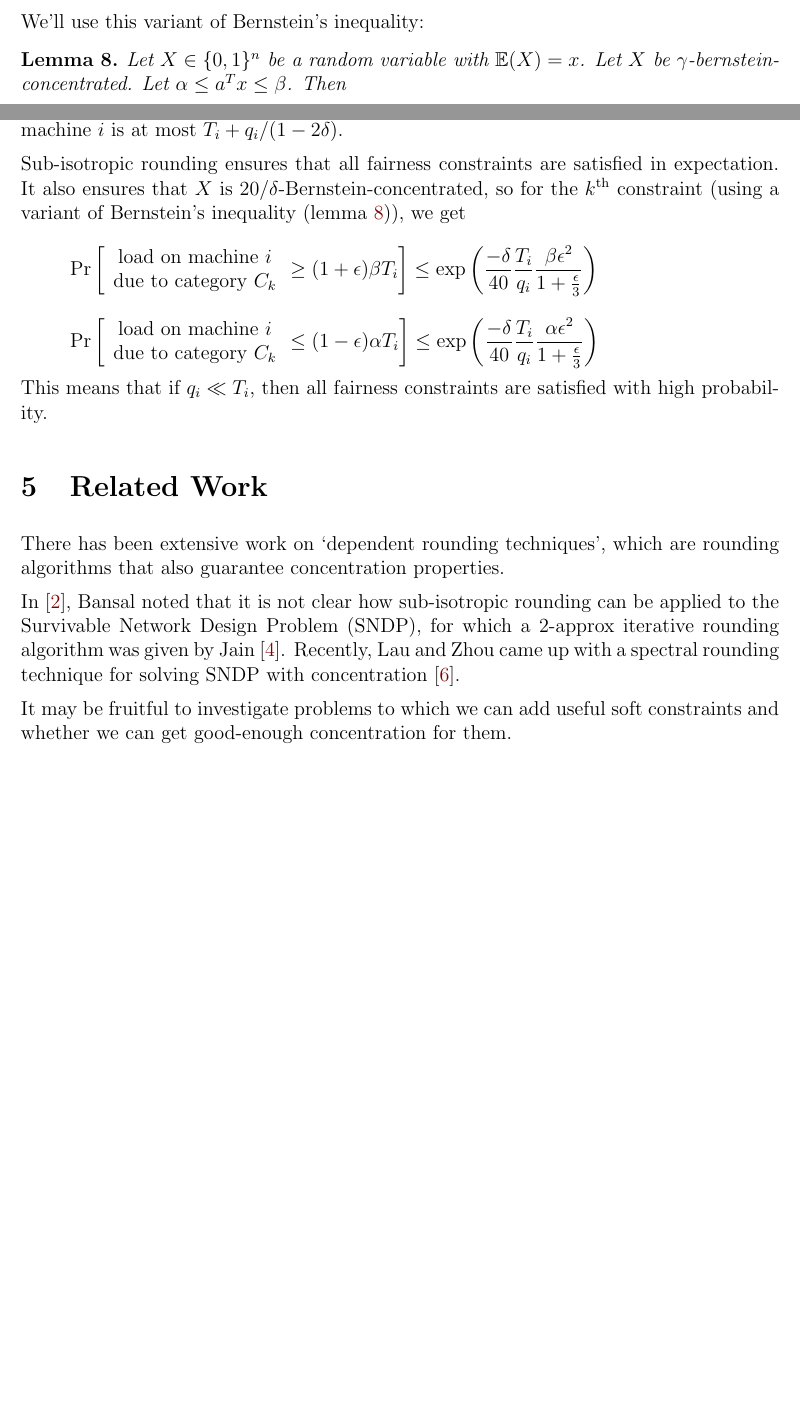
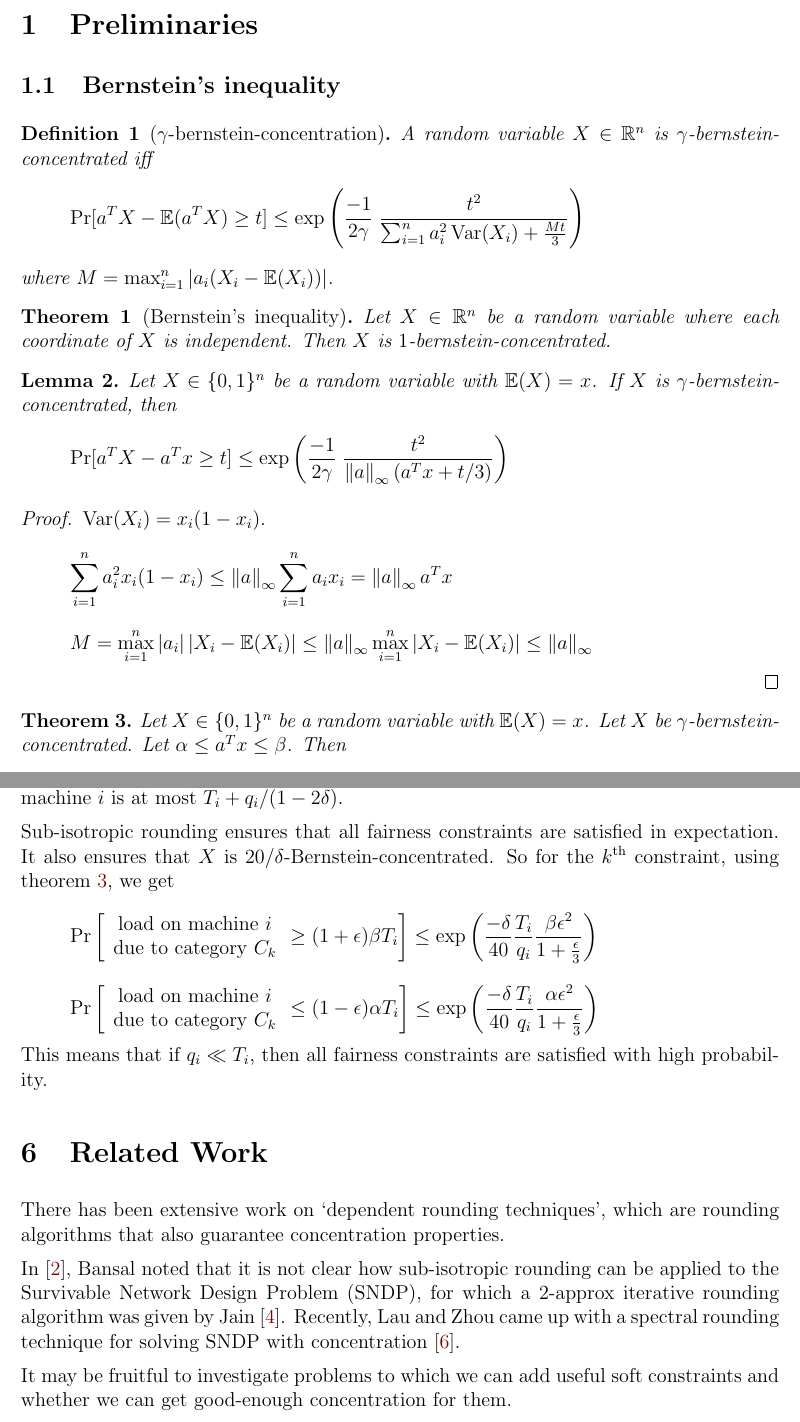
Before and after one commit to sharmaeklavya2/approx-project-report, a LaTeX paper (src/main.tex, which reads src/gap/fairness.tex, src/gap/randround.tex, src/preliminaries.tex): two parts of pages 10 and 13 of 14 before the commit and two parts of pages 2 and 14 of 15 after it, joined at a grey line, cut at the place of the change, the shorter picture padded with empty space. Compiled offline with pdfLaTeX.

Commit message:
move bern-conc to preliminaries section

```diff
--- a/src/gap/fairness.tex
+++ b/src/gap/fairness.tex
@@ -25,9 +25,8 @@ i.e. it gives a valid assignment of jobs to machines such that the
 load on machine $i$ is at most $T_i + q_i/(1-2\delta)$.
 
 Sub-isotropic rounding ensures that all fairness constraints are satisfied in expectation.
-It also ensures that $X$ is $20/\delta$-Bernstein-concentrated,
-so for the $k\Th$ constraint (using a variant of Bernstein's inequality
-(lemma \ref{thm:my-bern})), we get
+It also ensures that $X$ is $20/\delta$-Bernstein-concentrated.
+So for the $k\Th$ constraint, using theorem \ref{thm:lin-bound-bern-conc}, we get
 \[ \Pr\left[ \begin{array}{cc}\textrm{load on machine } i
 \\ \textrm{due to category } C_k \end{array} \ge (1+\epsilon)\beta T_i \right]
 \le \exp\left( \frac{-\delta}{40} \frac{T_i}{q_i}
--- a/src/gap/randround.tex
+++ b/src/gap/randround.tex
@@ -19,13 +19,3 @@ will be assigned to a single machine.
 
 In the linear term $\sum_{j \in \delta(i)} p_{i,j}X_{i,j}$,
 the variables correspond to different jobs, so they are independent.
-Therefore, we can use Bernstein's inequality to prove concentration.
-
-We'll use this variant of Bernstein's inequality:
-\begin{lemma}
-\label{thm:my-bern}
-Let $X \in \{0, 1\}^n$ be a random variable with $\E(X) = x$.
-Let $X$ be $\gamma$-bernstein-concentrated.
-Let $\alpha \le a^Tx \le \beta$. Then
-\[ \Pr[ a^TX \ge (1+\delta)\beta ]
-\le \exp\left(\frac{-1}{2\gamma} \frac{\beta}{\norm{a}_{\infty}} \frac{\delta^2}{1+\delta/3} \right) \]
--- a/src/main.tex
+++ b/src/main.tex
@@ -20,6 +20,7 @@
 \setlength{\parskip}{0.5em}
 \pagebreak
 
+\input{src/preliminaries.tex}
 \input{src/classic.tex}  % Classic techniques
 \input{src/rand-iterround.tex}  % Randomized iterative rounding
 \input{src/sub-isotropic-round.tex}
--- /dev/null
+++ b/src/preliminaries.tex
@@ -0,0 +1,3 @@
+\section{Preliminaries}
+
+\input{src/preliminaries/bern-conc.tex}
--- /dev/null
+++ b/src/preliminaries/bern-conc.tex
@@ -0,0 +1,38 @@
+\subsection{Bernstein's inequality}
+
+\begin{definition}[$\gamma$-bernstein-concentration]
+A random variable $X \in \mathbb{R}^n$ is $\gamma$-bernstein-concentrated iff
+\[ \Pr[a^TX - \E(a^TX) \ge t]
+\le \exp\left( \frac{-1}{2\gamma} \; \frac{t^2}{\sum_{i=1}^n a_i^2 \Var(X_i) + \frac{Mt}{3}} \right) \]
+where $M = \max_{i=1}^n \abs{a_i(X_i - \E(X_i))}$.
+\end{definition}
+
+\begin{theorem}[Bernstein's inequality]
+Let $X \in \mathbb{R}^n$ be a random variable where each coordinate of $X$ is independent.
+Then $X$ is $1$-bernstein-concentrated.
+\end{theorem}
+
+\begin{lemma}
+\label{thm:refined-bern-conc}
+Let $X \in \{0, 1\}^n$ be a random variable with $\E(X) = x$.
+If $X$ is $\gamma$-bernstein-concentrated, then
+\[ \Pr[a^TX - a^Tx \ge t]
+\le \exp\left( \frac{-1}{2\gamma} \; \frac{t^2}{\norm{a}_{\infty}(a^Tx + t/3)} \right) \]
+\end{lemma}
+\begin{proof}
+$\Var(X_i) = x_i(1-x_i)$.
+\[ \sum_{i=1}^n a_i^2 x_i(1-x_i)
+\le \norm{a}_{\infty} \sum_{i=1}^n a_ix_i
+= \norm{a}_{\infty} a^Tx \]
+\[ M = \max_{i=1}^n \abs{a_i}\abs{X_i - \E(X_i)}
+\le \norm{a}_{\infty} \max_{i=1}^n \abs{X_i - \E(X_i)}
+\le \norm{a}_{\infty} \]
+\end{proof}
+
+\begin{theorem}
+\label{thm:lin-bound-bern-conc}
+Let $X \in \{0, 1\}^n$ be a random variable with $\E(X) = x$.
+Let $X$ be $\gamma$-bernstein-concentrated.
+Let $\alpha \le a^Tx \le \beta$. Then
+\[ \Pr[ a^TX \ge (1+\delta)\beta ]
+\le \exp\left(\frac{-1}{2\gamma} \frac{\beta}{\norm{a}_{\infty}} \frac{\delta^2}{1+\delta/3} \right) \]
@@ -0,0 +59,3 @@
+\le \exp\left( \frac{-1}{2\gamma} \frac{\beta}{\norm{a}_{\infty}} \frac{\delta^2}{1+\delta/3} \right) \]
+The other inequality can be proven similarly.
+\end{proof}
```
Also changed, not shown: src/gap/randround.tex (5 more changed lines), src/preliminaries/bern-conc.tex (20 more changed lines).
